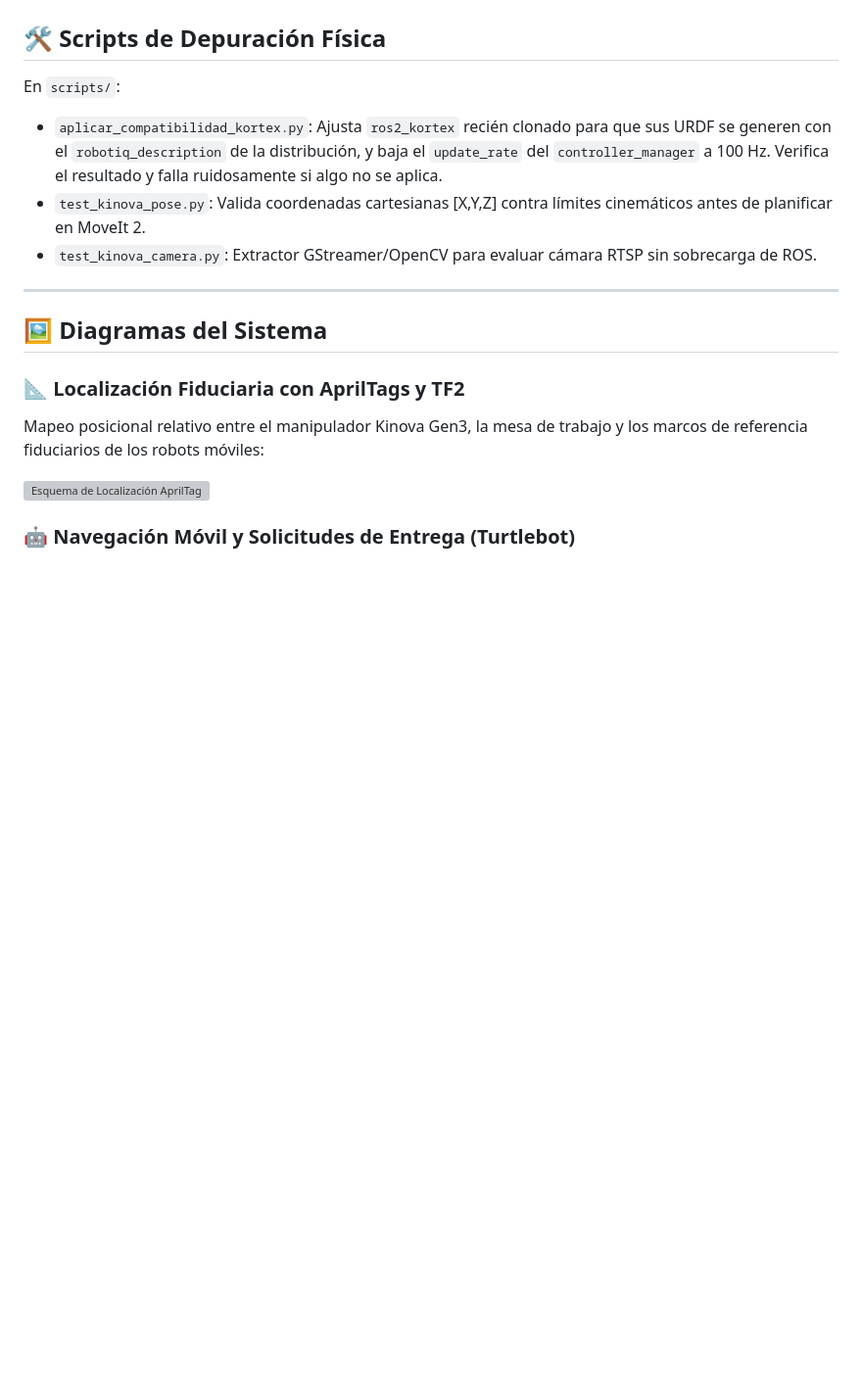
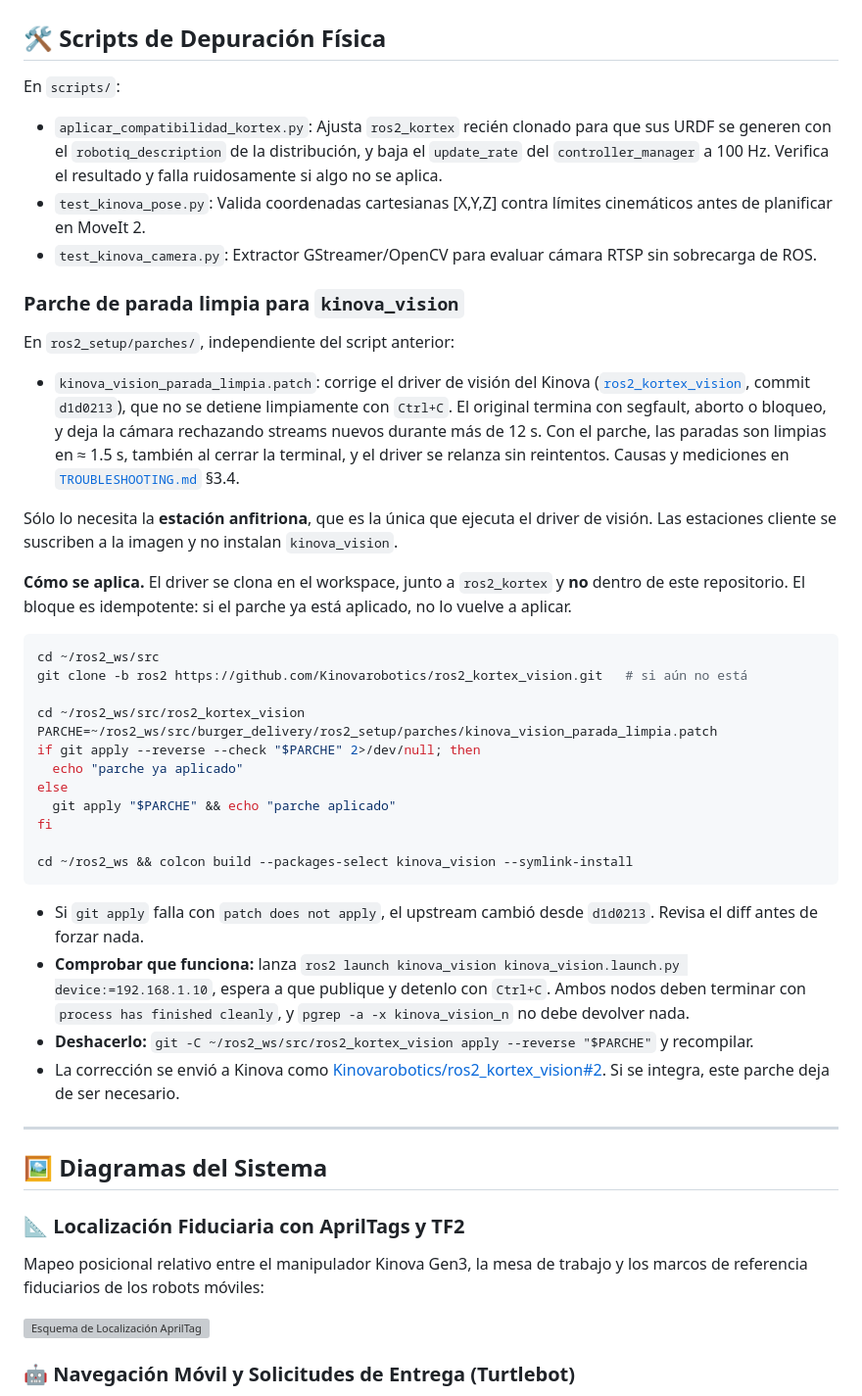
Before and after one commit to roncanciovl/burger_delivery, a Markdown page: README.md, the part around the change. Shown at 98% size. Drawn GitHub-style; blank space fills up the shorter version; grey boxes are pictures that could not be loaded.

````diff
--- a/README.md
+++ b/README.md
@@ -175,6 +175,36 @@ En `scripts/`:
 - `test_kinova_pose.py`: Valida coordenadas cartesianas [X,Y,Z] contra límites cinemáticos antes de planificar en MoveIt 2.
 - `test_kinova_camera.py`: Extractor GStreamer/OpenCV para evaluar cámara RTSP sin sobrecarga de ROS.
 
+### Parche de parada limpia para `kinova_vision`
+
+En `ros2_setup/parches/`, independiente del script anterior:
+
+- `kinova_vision_parada_limpia.patch`: corrige el driver de visión del Kinova ([`ros2_kortex_vision`](https://github.com/Kinovarobotics/ros2_kortex_vision), commit `d1d0213`), que no se detiene limpiamente con `Ctrl+C`. El original termina con segfault, aborto o bloqueo, y deja la cámara rechazando streams nuevos durante más de 12 s. Con el parche, las paradas son limpias en ≈ 1.5 s, también al cerrar la terminal, y el driver se relanza sin reintentos. Causas y mediciones en [`TROUBLESHOOTING.md`](TROUBLESHOOTING.md) §3.4.
+
+Sólo lo necesita la **estación anfitriona**, que es la única que ejecuta el driver de visión. Las estaciones cliente se suscriben a la imagen y no instalan `kinova_vision`.
+
+**Cómo se aplica.** El driver se clona en el workspace, junto a `ros2_kortex` y **no** dentro de este repositorio. El bloque es idempotente: si el parche ya está aplicado, no lo vuelve a aplicar.
+
+```bash
+cd ~/ros2_ws/src
+git clone -b ros2 https://github.com/Kinovarobotics/ros2_kortex_vision.git   # si aún no está
+
+cd ~/ros2_ws/src/ros2_kortex_vision
+PARCHE=~/ros2_ws/src/burger_delivery/ros2_setup/parches/kinova_vision_parada_limpia.patch
+if git apply --reverse --check "$PARCHE" 2>/dev/null; then
+  echo "parche ya aplicado"
+else
+  git apply "$PARCHE" && echo "parche aplicado"
+fi
+
+cd ~/ros2_ws && colcon build --packages-select kinova_vision --symlink-install
+```
+
+- Si `git apply` falla con `patch does not apply`, el upstream cambió desde `d1d0213`. Revisa el diff antes de forzar nada.
+- **Comprobar que funciona:** lanza `ros2 launch kinova_vision kinova_vision.launch.py device:=192.168.1.10`, espera a que publique y detenlo con `Ctrl+C`. Ambos nodos deben terminar con `process has finished cleanly`, y `pgrep -a -x kinova_vision_n` no debe devolver nada.
+- **Deshacerlo:** `git -C ~/ros2_ws/src/ros2_kortex_vision apply --reverse "$PARCHE"` y recompilar.
+- La corrección se envió a Kinova como [Kinovarobotics/ros2_kortex_vision#2](https://github.com/Kinovarobotics/ros2_kortex_vision/pull/2). Si se integra, este parche deja de ser necesario.
+
 ---
 
 ## 🖼️ Diagramas del Sistema
````
Also changed, not shown: README_en.md (+30 -0 lines), TROUBLESHOOTING.md (+17 -21 lines).
